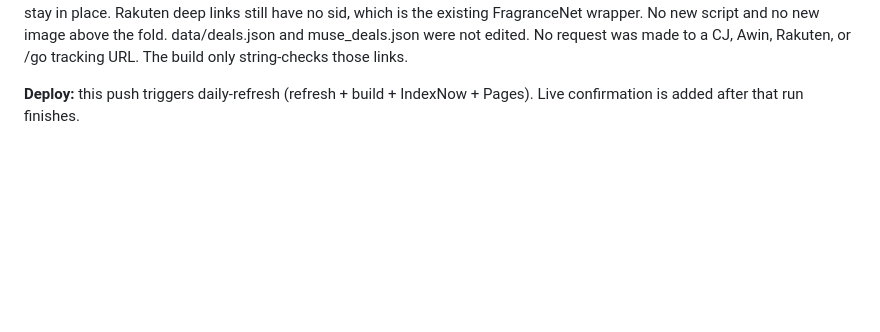
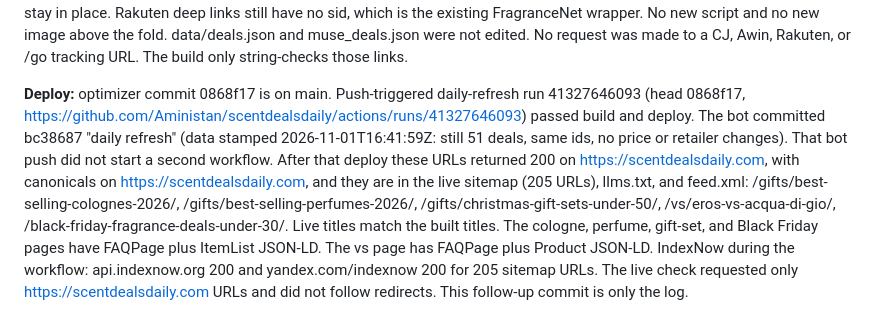
Before and after one commit to Aministan/scentdealsdaily, a Markdown page: docs/ceo_log.md, the part around the change. Drawn GitHub-style; blank space fills up the shorter version.

Commit message:
Record the Nov 1 deploy and IndexNow results.
Co-authored-by: Aministan <Aministan@users.noreply.github.com>

```diff
--- a/docs/ceo_log.md
+++ b/docs/ceo_log.md
@@ -492,4 +492,4 @@ Each gift page has ItemList (Product/Offer) and FAQPage JSON-LD, a canonical on
 
 **Checks:** local build on the 2026-11-01T00:12:51Z deals file. Sitemap 205 URLs. 208 HTML files (205 in the sitemap plus noindex /subscribed/, noindex 404, and noindex gift alias). New titles are 43, 43, 46, 51, and 41 characters. The five changed titles are 45, 44, 44, 47, and 47. No duplicate titles or descriptions. Every Offer price on the new pages is a deals.json price. CNAME is scentdealsdaily.com. Both Google verification tags, the Pinterest and Impact tags, the Cloudflare beacon, the Brevo form, and CJ sids (gifts-best-selling-colognes-2026-grid and -also, and the same pattern on the other new gift page) stay in place. Rakuten deep links still have no sid, which is the existing FragranceNet wrapper. No new script and no new image above the fold. data/deals.json and muse_deals.json were not edited. No request was made to a CJ, Awin, Rakuten, or /go tracking URL. The build only string-checks those links.
 
-**Deploy:** this push triggers daily-refresh (refresh + build + IndexNow + Pages). Live confirmation is added after that run finishes.
+**Deploy:** optimizer commit 0868f17 is on main. Push-triggered daily-refresh run 41327646093 (head 0868f17, https://github.com/Aministan/scentdealsdaily/actions/runs/41327646093) passed build and deploy. The bot committed bc38687 "daily refresh" (data stamped 2026-11-01T16:41:59Z: still 51 deals, same ids, no price or retailer changes). That bot push did not start a second workflow. After that deploy these URLs returned 200 on https://scentdealsdaily.com, with canonicals on https://scentdealsdaily.com, and they are in the live sitemap (205 URLs), llms.txt, and feed.xml: /gifts/best-selling-colognes-2026/, /gifts/best-selling-perfumes-2026/, /gifts/christmas-gift-sets-under-50/, /vs/eros-vs-acqua-di-gio/, /black-friday-fragrance-deals-under-30/. Live titles match the built titles. The cologne, perfume, gift-set, and Black Friday pages have FAQPage plus ItemList JSON-LD. The vs page has FAQPage plus Product JSON-LD. IndexNow during the workflow: api.indexnow.org 200 and yandex.com/indexnow 200 for 205 sitemap URLs. The live check requested only https://scentdealsdaily.com URLs and did not follow redirects. This follow-up commit is only the log.
```
